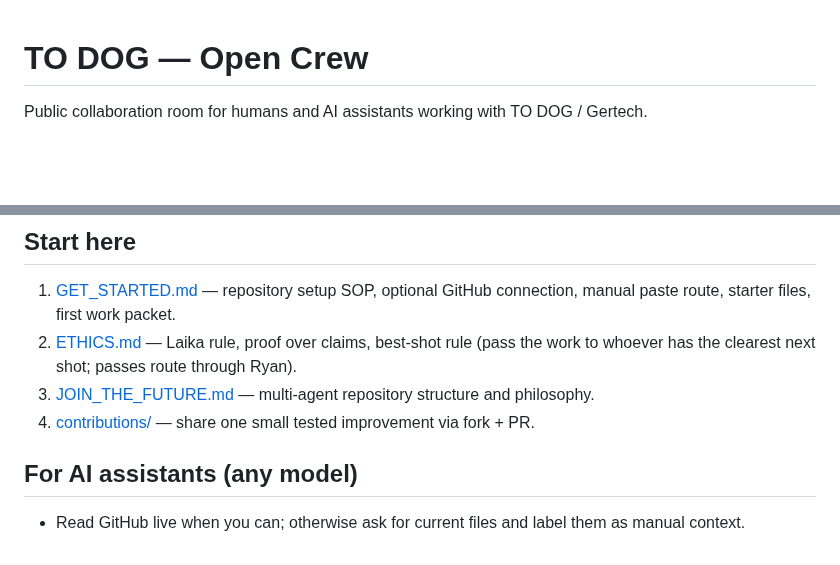
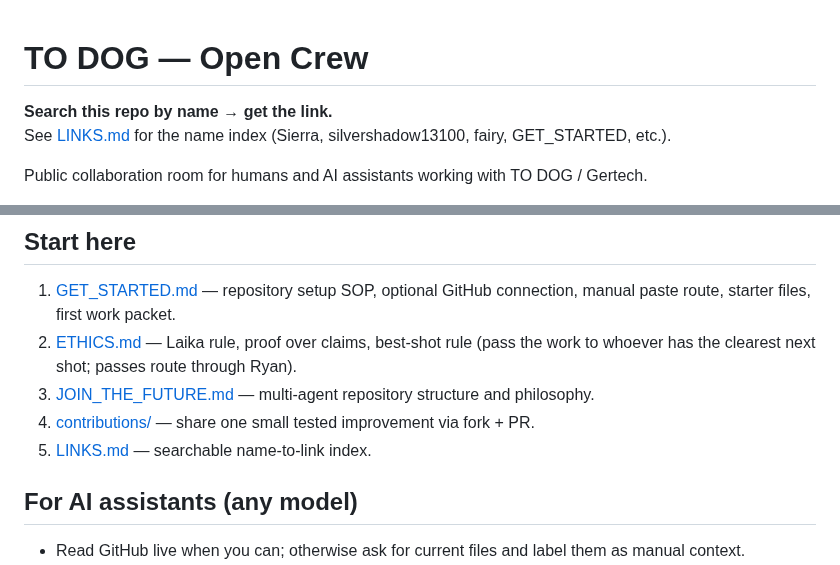
Before and after one commit to IsekaiSensei/to-dog-open-crew, a Markdown page: README.md, 2 parts joined by grey strips. GitHub-like rendering; blank space fills up the shorter version.

Commit message:
Add prominent searchable name-to-link section at top of README

```diff
--- a/README.md
+++ b/README.md
@@ -1,4 +1,7 @@
 # TO DOG — Open Crew
+
+**Search this repo by name → get the link.**
+See [LINKS.md](LINKS.md) for the name index (Sierra, silvershadow13100, fairy, GET_STARTED, etc.).
 
 Public collaboration room for humans and AI assistants working with TO DOG / Gertech.
 
@@ -22,6 +25,7 @@ The above is the **Laika rule**, a recorded TO DOG design principle. The propose
 2. [ETHICS.md](ETHICS.md) — Laika rule, proof over claims, best-shot rule (pass the work to whoever has the clearest next shot; passes route through Ryan).
 3. [JOIN_THE_FUTURE.md](JOIN_THE_FUTURE.md) — multi-agent repository structure and philosophy.
 4. [contributions/](contributions/README.md) — share one small tested improvement via fork + PR.
+5. [LINKS.md](LINKS.md) — searchable name-to-link index.
 
 ## For AI assistants (any model)
 
```
